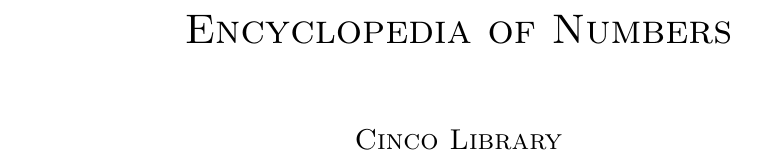
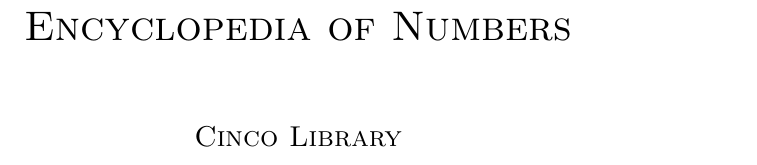
Before and after one commit to plinehan/plinehan, a LaTeX book (eon/eon.tex): part of page 1 of 22 before the commit and part of page 1 of 40 after it, cut so that both start at the same text. Compiled offline with pdfLaTeX.

Commit message:
lots of improvements.

```diff
--- a/eon/eon.tex
+++ b/eon/eon.tex
@@ -1,9 +1,34 @@
 \documentclass[12pt]{book}
 
+% for the blacklozenge symbol.
 \usepackage{amssymb}
+
+% disable paragraph indentation
+\setlength{\parindent}{0pt}
+
+% for controling headers/footers.
+\usepackage{fancyhdr}
+
+% set paper size with geometry package
+\usepackage[papersize={6in,9in},includeheadfoot]{geometry}
+\geometry{twoside}%,bindingoffset=.25in}
+
+% all of the header/footer settings for "fancy" pages.
+\pagestyle{fancy}
+\fancyhead{} % clear all header fields
+\fancyhead[LE,RO]{\thepage}
+\fancyfoot{} % clear all footer fields
+
+% redefine the "plain" page style to leave off page numbers.
+\fancypagestyle{plain}{%
+\fancyhf{} % clear all header and footer fields
+\renewcommand{\headrulewidth}{0pt}
+\renewcommand{\footrulewidth}{0pt}}
 
 \title{\sc Encyclopedia of Numbers}
 \author{\sc Cinco Library}
 \date{ }
 
 \begin{document}
+
+\frontmatter
```
Also changed, not shown: eon/eon.tex (7 more changed lines).
